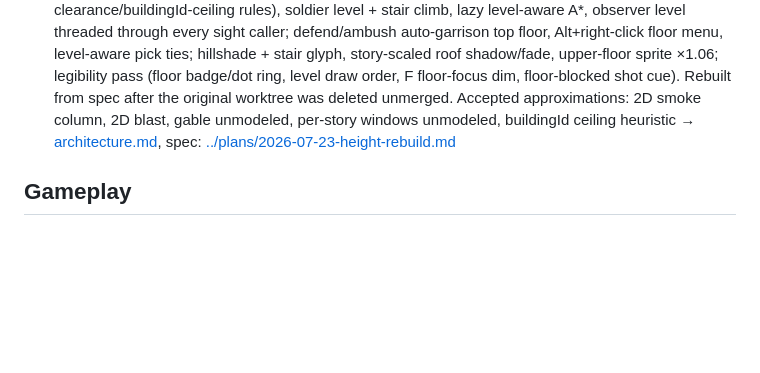
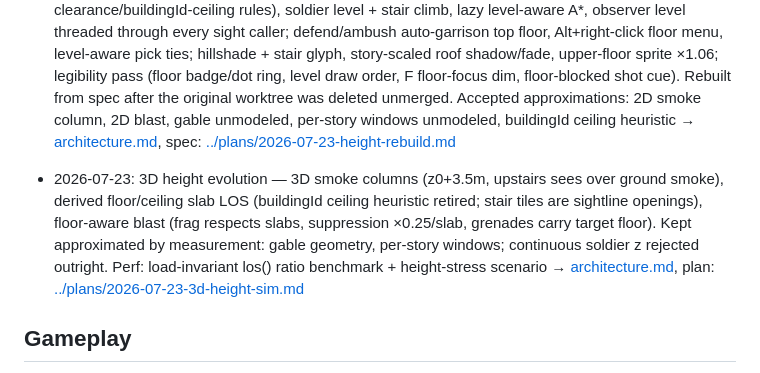
Before and after one commit to FlaccidNoise/top-down-military-rts, a Markdown page: docs/decisions/INDEX.md, the part around the change. GitHub-like rendering; blank space fills up the shorter version.

```diff
--- a/docs/decisions/INDEX.md
+++ b/docs/decisions/INDEX.md
@@ -19,6 +19,8 @@
 - 2026-07-22: Company TO&E (fixed historical core, 18-squad US co) + requisition-point attachments; supply→ammo 100/50/25%; chit schema with team structure; casualty chain (stabilize + drag, aidmen, bond-gated rescue) + slot-owned weapons with automatic role succession → [units.md](units.md)
 
 - 2026-07-23: Height system — terrain elevation (cosine hill domes, rng-last so 2D geometry byte-identical), 2-story buildings with stairs (footprint ≥56 tiles, back-corner stair, stamped wall tops), 2.5D profile LOS (eye-to-eye height line over the Amanatides & Woo tile ray; ground/wall-top/feature-clearance/buildingId-ceiling rules), soldier level + stair climb, lazy level-aware A*, observer level threaded through every sight caller; defend/ambush auto-garrison top floor, Alt+right-click floor menu, level-aware pick ties; hillshade + stair glyph, story-scaled roof shadow/fade, upper-floor sprite ×1.06; legibility pass (floor badge/dot ring, level draw order, F floor-focus dim, floor-blocked shot cue). Rebuilt from spec after the original worktree was deleted unmerged. Accepted approximations: 2D smoke column, 2D blast, gable unmodeled, per-story windows unmodeled, buildingId ceiling heuristic → [architecture.md](architecture.md), spec: [../plans/2026-07-23-height-rebuild.md](../plans/2026-07-23-height-rebuild.md)
+
+- 2026-07-23: 3D height evolution — 3D smoke columns (z0+3.5m, upstairs sees over ground smoke), derived floor/ceiling slab LOS (buildingId ceiling heuristic retired; stair tiles are sightline openings), floor-aware blast (frag respects slabs, suppression ×0.25/slab, grenades carry target floor). Kept approximated by measurement: gable geometry, per-story windows; continuous soldier z rejected outright. Perf: load-invariant los() ratio benchmark + height-stress scenario → [architecture.md](architecture.md), plan: [../plans/2026-07-23-3d-height-sim.md](../plans/2026-07-23-3d-height-sim.md)
 
 ## Gameplay
 - 2026-07-22: Order execution — interpret + refuse (comply/cautious/balk ladder, UI reason chips, auto-bounding); context actions outside the 7-order vocabulary; one shared danger model for refusal, positioning, and AI planning → [gameplay.md](gameplay.md)
```
Also changed, not shown: docs/decisions/architecture.md (+3 -3 lines).
